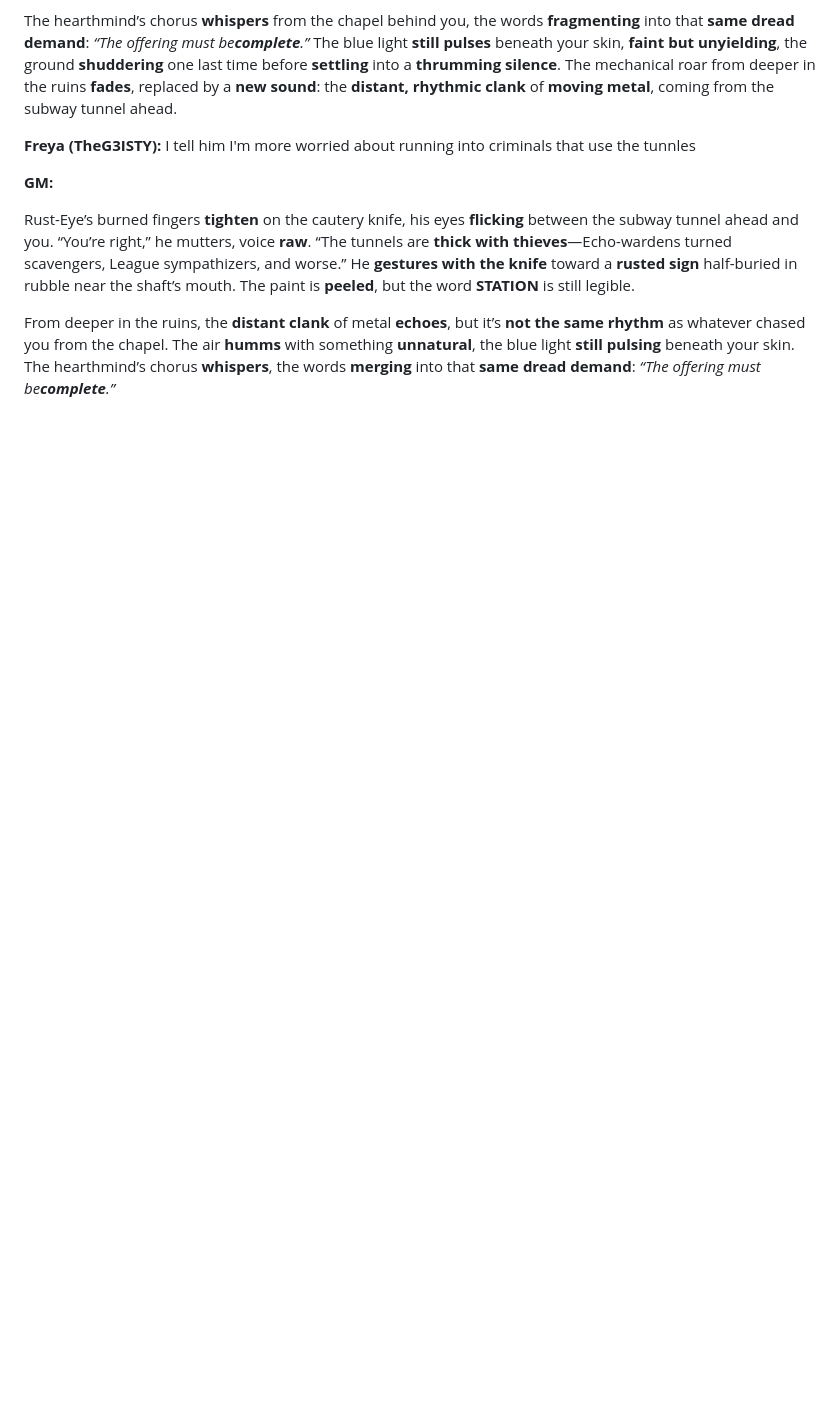
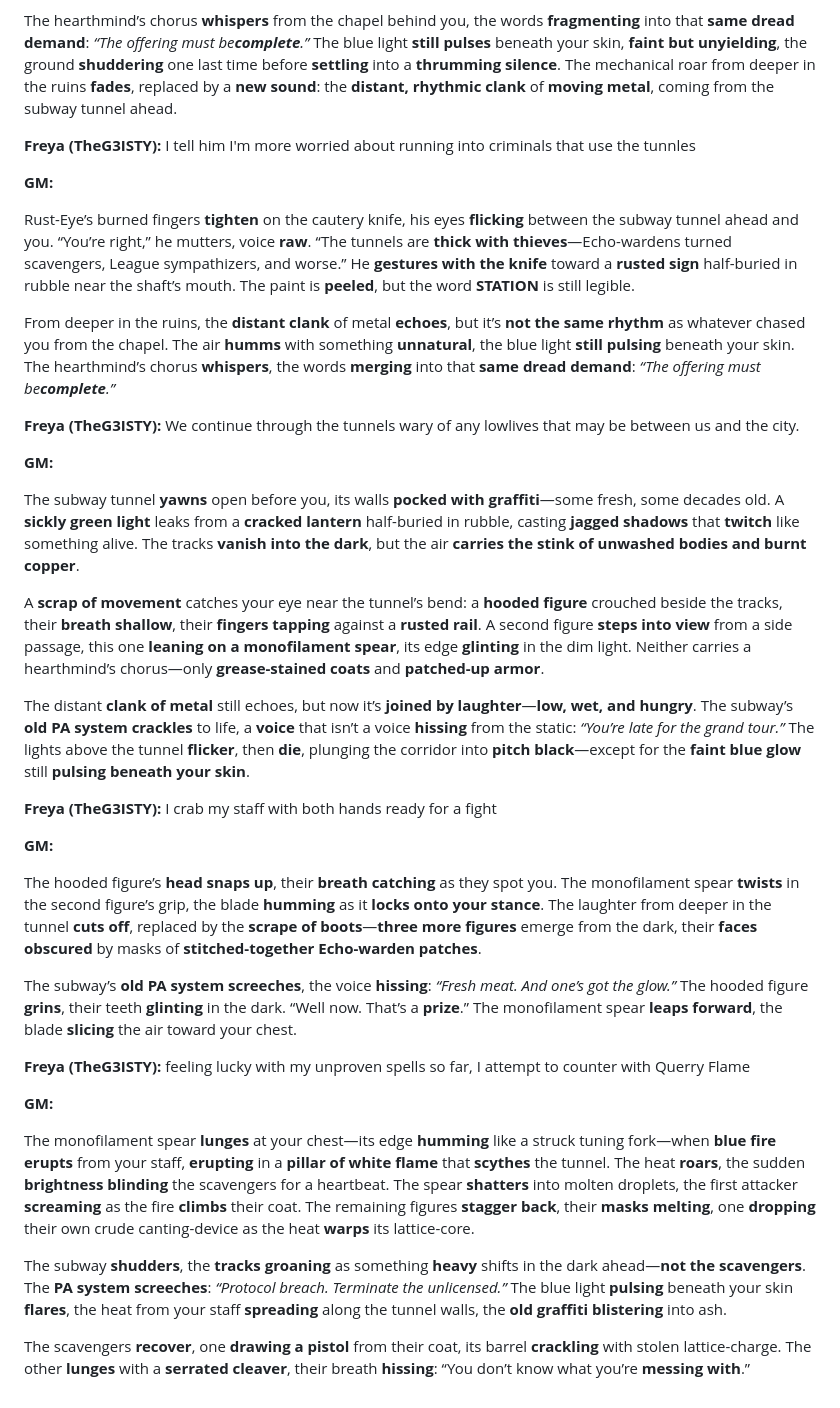
Before and after one commit to TheG3ISTY/eidholm, a Markdown page: campaign/sessions/2026-10-09-session-01.md, the part around one of its changes. GitHub-like rendering; blank space fills up the shorter version.

Commit message:
session: save session 1 (checkpoint by Freya)

```diff
--- a/campaign/sessions/2026-10-09-session-01.md
+++ b/campaign/sessions/2026-10-09-session-01.md
@@ -825,3 +825,31 @@ The hearthmind’s chorus **whispers** from the chapel behind you, the words **f
 Rust-Eye’s burned fingers **tighten** on the cautery knife, his eyes **flicking** between the subway tunnel ahead and you. “You’re right,” he mutters, voice **raw**. “The tunnels are **thick with thieves**—Echo-wardens turned scavengers, League sympathizers, and worse.” He **gestures with the knife** toward a **rusted sign** half-buried in rubble near the shaft’s mouth. The paint is **peeled**, but the word **STATION** is still legible.
 
 From deeper in the ruins, the **distant clank** of metal **echoes**, but it’s **not the same rhythm** as whatever chased you from the chapel. The air **humms** with something **unnatural**, the blue light **still pulsing** beneath your skin. The hearthmind’s chorus **whispers**, the words **merging** into that **same dread demand**: *“The offering must be**complete**.”*
+
+**Freya (TheG3ISTY):** We continue through the tunnels wary of any lowlives that may be between us and the city.
+
+**GM:**
+
+The subway tunnel **yawns** open before you, its walls **pocked with graffiti**—some fresh, some decades old. A **sickly green light** leaks from a **cracked lantern** half-buried in rubble, casting **jagged shadows** that **twitch** like something alive. The tracks **vanish into the dark**, but the air **carries the stink of unwashed bodies and burnt copper**.
+
+A **scrap of movement** catches your eye near the tunnel’s bend: a **hooded figure** crouched beside the tracks, their **breath shallow**, their **fingers tapping** against a **rusted rail**. A second figure **steps into view** from a side passage, this one **leaning on a monofilament spear**, its edge **glinting** in the dim light. Neither carries a hearthmind’s chorus—only **grease-stained coats** and **patched-up armor**.
+
+The distant **clank of metal** still echoes, but now it’s **joined by laughter**—**low, wet, and hungry**. The subway’s **old PA system** **crackles** to life, a **voice** that isn’t a voice **hissing** from the static: *“You’re late for the grand tour.”* The lights above the tunnel **flicker**, then **die**, plunging the corridor into **pitch black**—except for the **faint blue glow** still **pulsing beneath your skin**.
+
+**Freya (TheG3ISTY):** I crab my staff with both hands ready for a fight
+
+**GM:**
+
+The hooded figure’s **head snaps up**, their **breath catching** as they spot you. The monofilament spear **twists** in the second figure’s grip, the blade **humming** as it **locks onto your stance**. The laughter from deeper in the tunnel **cuts off**, replaced by the **scrape of boots**—**three more figures** emerge from the dark, their **faces obscured** by masks of **stitched-together Echo-warden patches**.
+
+The subway’s **old PA system** **screeches**, the voice **hissing**: *“Fresh meat. And one’s got the glow.”* The hooded figure **grins**, their teeth **glinting** in the dark. “Well now. That’s a **prize**.” The monofilament spear **leaps forward**, the blade **slicing** the air toward your chest.
+
+**Freya (TheG3ISTY):** feeling lucky with my unproven spells so far, I attempt to counter with Querry Flame
+
+**GM:**
+
+The monofilament spear **lunges** at your chest—its edge **humming** like a struck tuning fork—when **blue fire erupts** from your staff, **erupting** in a **pillar of white flame** that **scythes** the tunnel. The heat **roars**, the sudden **brightness** **blinding** the scavengers for a heartbeat. The spear **shatters** into molten droplets, the first attacker **screaming** as the fire **climbs** their coat. The remaining figures **stagger back**, their **masks melting**, one **dropping** their own crude canting-device as the heat **warps** its lattice-core.
+
+The subway **shudders**, the **tracks groaning** as something **heavy** shifts in the dark ahead—**not the scavengers**. The **PA system** **screeches**: *“Protocol breach. Terminate the unlicensed.”* The blue light **pulsing** beneath your skin **flares**, the heat from your staff **spreading** along the tunnel walls, the **old graffiti blistering** into ash.
+
+The scavengers **recover**, one **drawing a pistol** from their coat, its barrel **crackling** with stolen lattice-charge. The other **lunges** with a **serrated cleaver**, their breath **hissing**: “You don’t know what you’re **messing with**.”
```
Also changed, not shown: other parts of campaign/sessions/2026-10-09-session-01.md (+2 -2 lines).
